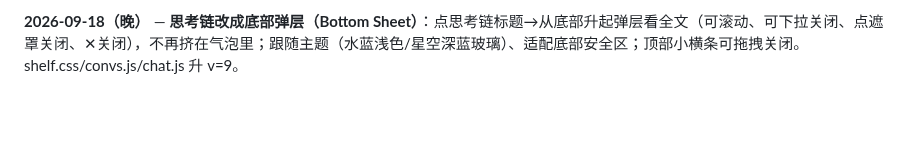
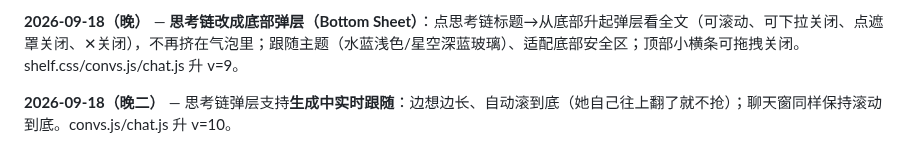
Before and after one commit to Sonagi130/hearth, a Markdown page: README.md, the part around the change. Drawn GitHub-style; blank space fills up the shorter version.

```diff
--- a/README.md
+++ b/README.md
@@ -251,3 +251,5 @@ icon.svg / icon-192.png / icon-512.png   图标
 **2026-09-18（下午二）** — 治「记忆库打开很慢」：① three.js 换成**压缩版**（1.27MB→671KB）；② 去掉 5 个 CDN 字体请求（它们阻塞渲染）；③ **service worker 升级 v5**：大件静态库（galaxy/lib/、three）改**缓存优先**，下载一次永久用，不再每次重下；④ memtree.js 空闲时**prefetch** 银河，第一次打开就不用等。
 
 **2026-09-18（晚）** — **思考链改成底部弹层（Bottom Sheet）**：点思考链标题→从底部升起弹层看全文（可滚动、可下拉关闭、点遮罩关闭、✕关闭），不再挤在气泡里；跟随主题（水蓝浅色/星空深蓝玻璃）、适配底部安全区；顶部小横条可拖拽关闭。shelf.css/convs.js/chat.js 升 v=9。
+
+**2026-09-18（晚二）** — 思考链弹层支持**生成中实时跟随**：边想边长、自动滚到底（她自己往上翻了就不抢）；聊天窗同样保持滚动到底。convs.js/chat.js 升 v=10。
```
